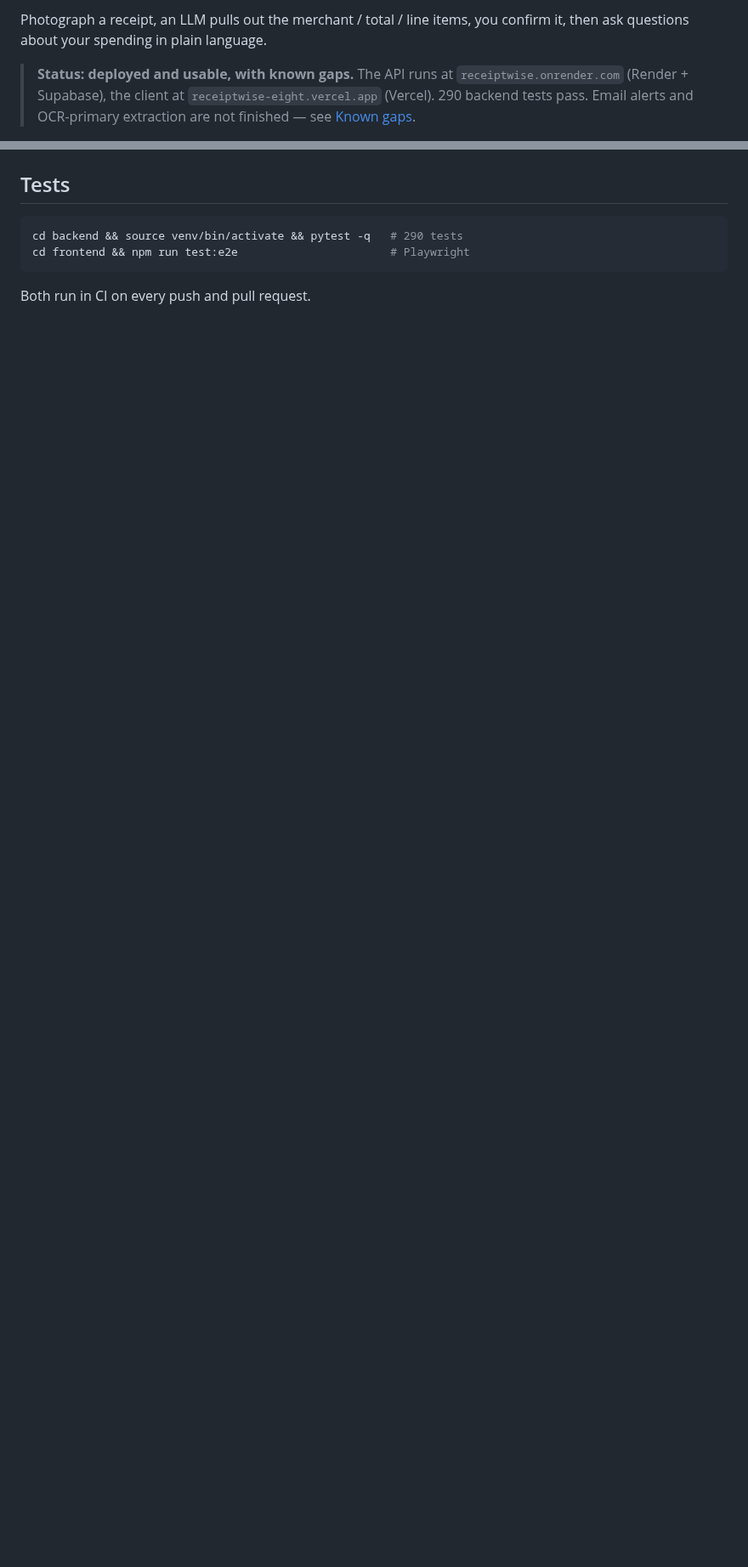
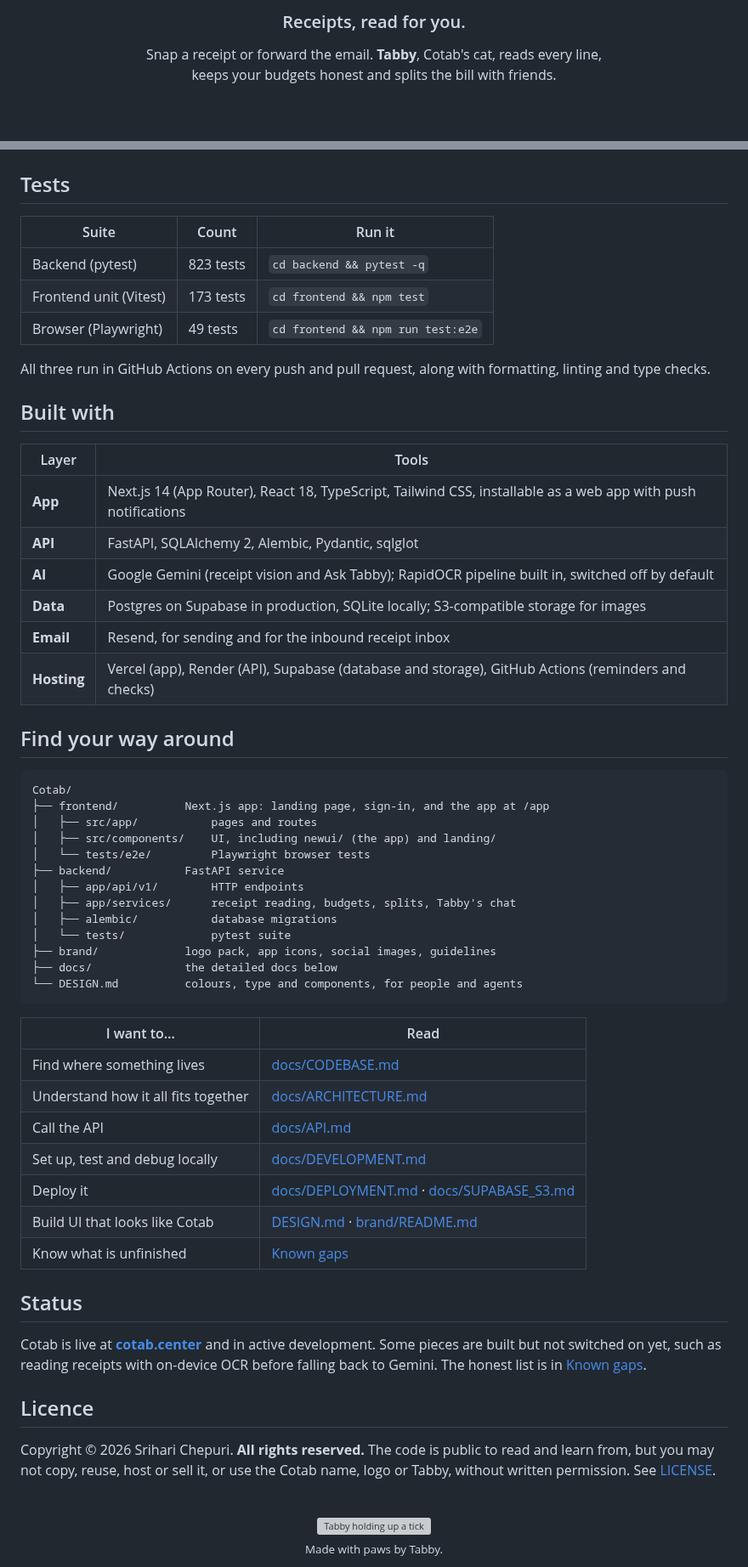
Before and after one commit to sriharichepuri21/Cotab, a Markdown page: README.md, 2 parts joined by grey strips. Shown at 85% size. Rendered like a GitHub page; blank space fills up the shorter version; grey boxes are pictures that could not be loaded.

````diff
--- a/README.md
+++ b/README.md
@@ -4,10 +7,6 @@ AI-powered receipt tracking: scan → extract → chat with your data.
 
-Photograph a receipt, an LLM pulls out the merchant / total / line items, you
-confirm it, then ask questions about your spending in plain language.
+### Receipts, read for you.
 
-> **Status: deployed and usable, with known gaps.** The API runs at
-> `receiptwise.onrender.com` (Render + Supabase), the client at
-> `receiptwise-eight.vercel.app` (Vercel). 290 backend tests pass. Email alerts
-> and OCR-primary extraction are not finished — see
-> [Known gaps](docs/ARCHITECTURE.md#9-known-gaps--upgrade-paths).
+Snap a receipt or forward the email. **Tabby**, Cotab's cat, reads every line,<br>
+keeps your budgets honest and splits the bill with friends.
 
@@ -92,9 +158,64 @@ Postgres + LocalStack + Redis + both apps. Not verified end-to-end.
 
 ## Tests
 
-```bash
-cd backend && source venv/bin/activate && pytest -q   # 290 tests
-cd frontend && npm run test:e2e                       # Playwright
+| Suite | Count | Run it |
+|---|---|---|
+| Backend (pytest) | 823 tests | `cd backend && pytest -q` |
+| Frontend unit (Vitest) | 173 tests | `cd frontend && npm test` |
+| Browser (Playwright) | 49 tests | `cd frontend && npm run test:e2e` |
+
+All three run in GitHub Actions on every push and pull request, along with formatting, linting and type checks.
+
+## Built with
+
+| Layer | Tools |
+|---|---|
+| **App** | Next.js 14 (App Router), React 18, TypeScript, Tailwind CSS, installable as a web app with push notifications |
+| **API** | FastAPI, SQLAlchemy 2, Alembic, Pydantic, sqlglot |
+| **AI** | Google Gemini (receipt vision and Ask Tabby); RapidOCR pipeline built in, switched off by default |
+| **Data** | Postgres on Supabase in production, SQLite locally; S3-compatible storage for images |
+| **Email** | Resend, for sending and for the inbound receipt inbox |
+| **Hosting** | Vercel (app), Render (API), Supabase (database and storage), GitHub Actions (reminders and checks) |
+
+## Find your way around
+
+```
+Cotab/
+├── frontend/          Next.js app: landing page, sign-in, and the app at /app
+│   ├── src/app/           pages and routes
+│   ├── src/components/    UI, including newui/ (the app) and landing/
+│   └── tests/e2e/         Playwright browser tests
+├── backend/           FastAPI service
+│   ├── app/api/v1/        HTTP endpoints
+│   ├── app/services/      receipt reading, budgets, splits, Tabby's chat
+│   ├── alembic/           database migrations
+│   └── tests/             pytest suite
+├── brand/             logo pack, app icons, social images, guidelines
+├── docs/              the detailed docs below
+└── DESIGN.md          colours, type and components, for people and agents
 ```
 
-Both run in CI on every push and pull request.
+| I want to… | Read |
+|---|---|
+| Find where something lives | [docs/CODEBASE.md](docs/CODEBASE.md) |
+| Understand how it all fits together | [docs/ARCHITECTURE.md](docs/ARCHITECTURE.md) |
+| Call the API | [docs/API.md](docs/API.md) |
+| Set up, test and debug locally | [docs/DEVELOPMENT.md](docs/DEVELOPMENT.md) |
+| Deploy it | [docs/DEPLOYMENT.md](docs/DEPLOYMENT.md) · [docs/SUPABASE_S3.md](docs/SUPABASE_S3.md) |
+| Build UI that looks like Cotab | [DESIGN.md](DESIGN.md) · [brand/README.md](brand/README.md) |
+| Know what is unfinished | [Known gaps](docs/ARCHITECTURE.md#9-known-gaps--upgrade-paths) |
+
+## Status
+
+Cotab is live at **[cotab.center](https://cotab.center)** and in active development. Some pieces are built but not switched on yet, such as reading receipts with on-device OCR before falling back to Gemini. The honest list is in [Known gaps](docs/ARCHITECTURE.md#9-known-gaps--upgrade-paths).
+
+## Licence
+
+Copyright © 2026 Srihari Chepuri. **All rights reserved.** The code is public to read and learn from, but you may not copy, reuse, host or sell it, or use the Cotab name, logo or Tabby, without written permission. See [LICENSE](LICENSE).
+
+<div align="center">
+<br>
+<img src="frontend/public/cat-v3-stock/webp/done-256.webp" alt="Tabby holding up a tick" width="120">
+<br>
+<sub>Made with paws by Tabby.</sub>
+</div>
````
Also changed, not shown: other parts of README.md (+123 -53 lines), docs/readme/landing-hero.jpg (added), docs/readme/landing-how.jpg (added), docs/readme/landing-phone.jpg (added), docs/readme/landing-splits.jpg (added), 8 other files.
